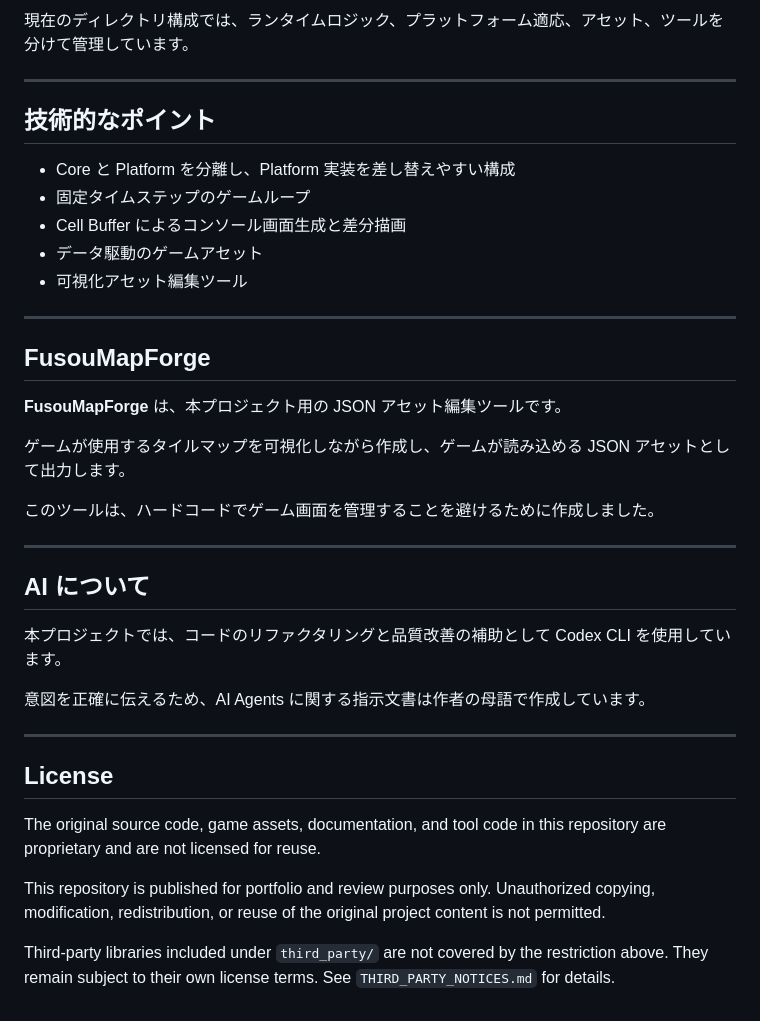
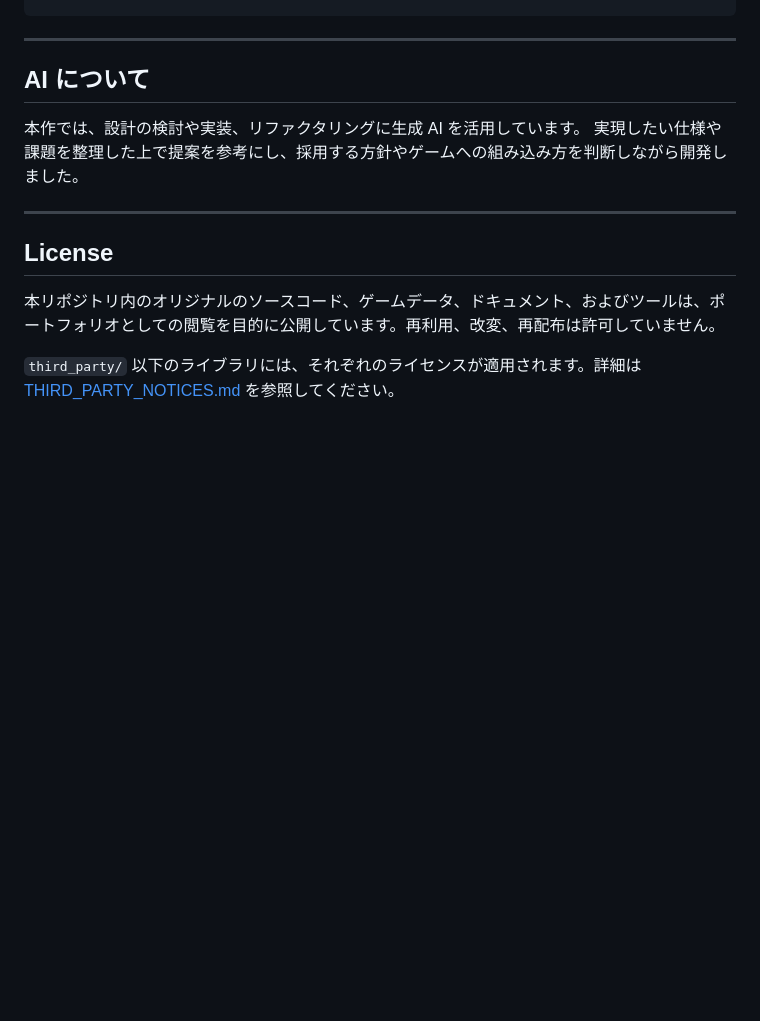
Before and after one commit to bruceyan81/Fusou, a Markdown page: README.md, the part around one of its changes. GitHub-like rendering; blank space fills up the shorter version.

```diff
--- a/README.md
+++ b/README.md
@@ -127,39 +138,14 @@ tools
-現在のディレクトリ構成では、ランタイムロジック、プラットフォーム適応、アセット、ツールを分けて管理しています。
-
----
-
-## 技術的なポイント
-
-- Core と Platform を分離し、Platform 実装を差し替えやすい構成
-- 固定タイムステップのゲームループ
-- Cell Buffer によるコンソール画面生成と差分描画
-- データ駆動のゲームアセット
-- 可視化アセット編集ツール
-
----
-
-## FusouMapForge
-
-**FusouMapForge** は、本プロジェクト用の JSON アセット編集ツールです。
-
-ゲームが使用するタイルマップを可視化しながら作成し、ゲームが読み込める JSON アセットとして出力します。
-
-このツールは、ハードコードでゲーム画面を管理することを避けるために作成しました。
-
 ---
 
 ## AI について
 
-本プロジェクトでは、コードのリファクタリングと品質改善の補助として Codex CLI を使用しています。
-
-意図を正確に伝えるため、AI Agents に関する指示文書は作者の母語で作成しています。
+本作では、設計の検討や実装、リファクタリングに生成 AI を活用しています。
+実現したい仕様や課題を整理した上で提案を参考にし、採用する方針やゲームへの組み込み方を判断しながら開発しました。
 
 ---
 
 ## License
 
-The original source code, game assets, documentation, and tool code in this repository are proprietary and are not licensed for reuse.
+本リポジトリ内のオリジナルのソースコード、ゲームデータ、ドキュメント、およびツールは、ポートフォリオとしての閲覧を目的に公開しています。再利用、改変、再配布は許可していません。
 
-This repository is published for portfolio and review purposes only. Unauthorized copying, modification, redistribution, or reuse of the original project content is not permitted.
-
-Third-party libraries included under `third_party/` are not covered by the restriction above. They remain subject to their own license terms. See `THIRD_PARTY_NOTICES.md` for details.
+`third_party/` 以下のライブラリには、それぞれのライセンスが適用されます。詳細は [THIRD_PARTY_NOTICES.md](THIRD_PARTY_NOTICES.md) を参照してください。
```
Also changed, not shown: other parts of README.md (+103 -92 lines).
